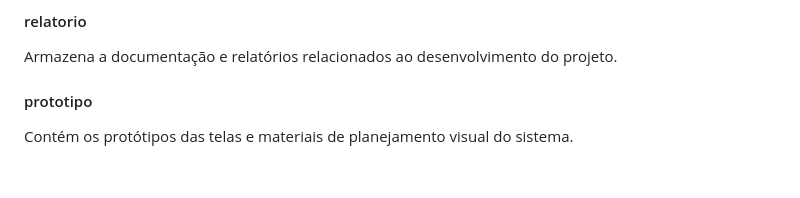
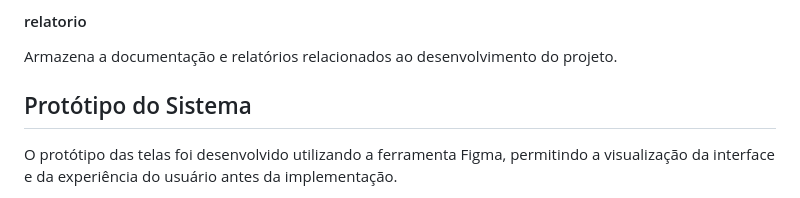
Before and after one commit to EvilynRosssin/trabalho-bimestral-segundo-bimestre, a Markdown page: README.md, the part around one of its changes. Rendered like a GitHub page; blank space fills up the shorter version.

Commit message:
Update seção prototipo README.md

```diff
--- a/README.md
+++ b/README.md
@@ -83,7 +83,7 @@ Contém toda a interface do sistema desenvolvida com HTML, CSS e JavaScript.
 
 Armazena a documentação e relatórios relacionados ao desenvolvimento do projeto.
 
-#### prototipo
+## Protótipo do Sistema
 
-Contém os protótipos das telas e materiais de planejamento visual do sistema.
+O protótipo das telas foi desenvolvido utilizando a ferramenta Figma, permitindo a visualização da interface e da experiência do usuário antes da implementação.
 
```
Also changed, not shown: other parts of README.md (+3 -0 lines).
